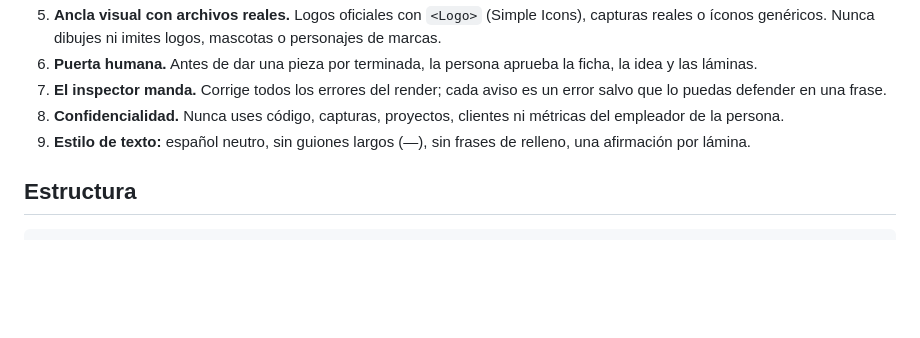
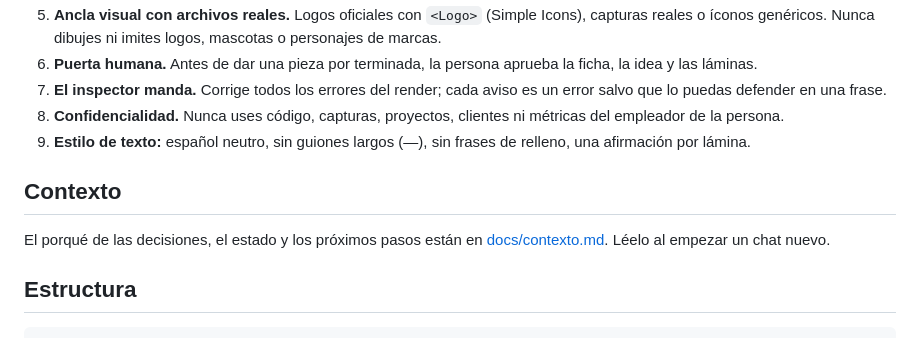
Before and after one commit to JeremyAyza/motor-contenido, a Markdown page: AGENTS.md, the part around the change. GitHub-like rendering; blank space fills up the shorter version.

Commit message:
Contexto del proyecto para continuar en otro chat o agente
Co-Authored-By: Claude Opus 5.5 <noreply@anthropic.com>
Claude-Session: https://claude.ai/code/session_01AryGDhMMpee3rBG5BtmxM9

```diff
--- a/AGENTS.md
+++ b/AGENTS.md
@@ -24,6 +24,10 @@ Un motor que produce contenido para Instagram con dos flujos independientes que
 7. **El inspector manda.** Corrige todos los errores del render; cada aviso es un error salvo que lo puedas defender en una frase.
 8. **Confidencialidad.** Nunca uses código, capturas, proyectos, clientes ni métricas del empleador de la persona.
 9. **Estilo de texto:** español neutro, sin guiones largos (—), sin frases de relleno, una afirmación por lámina.
+
+## Contexto
+
+El porqué de las decisiones, el estado y los próximos pasos están en [docs/contexto.md](docs/contexto.md). Léelo al empezar un chat nuevo.
 
 ## Estructura
 
```
Also changed, not shown: docs/contexto.md (added, +187 -0 lines).
